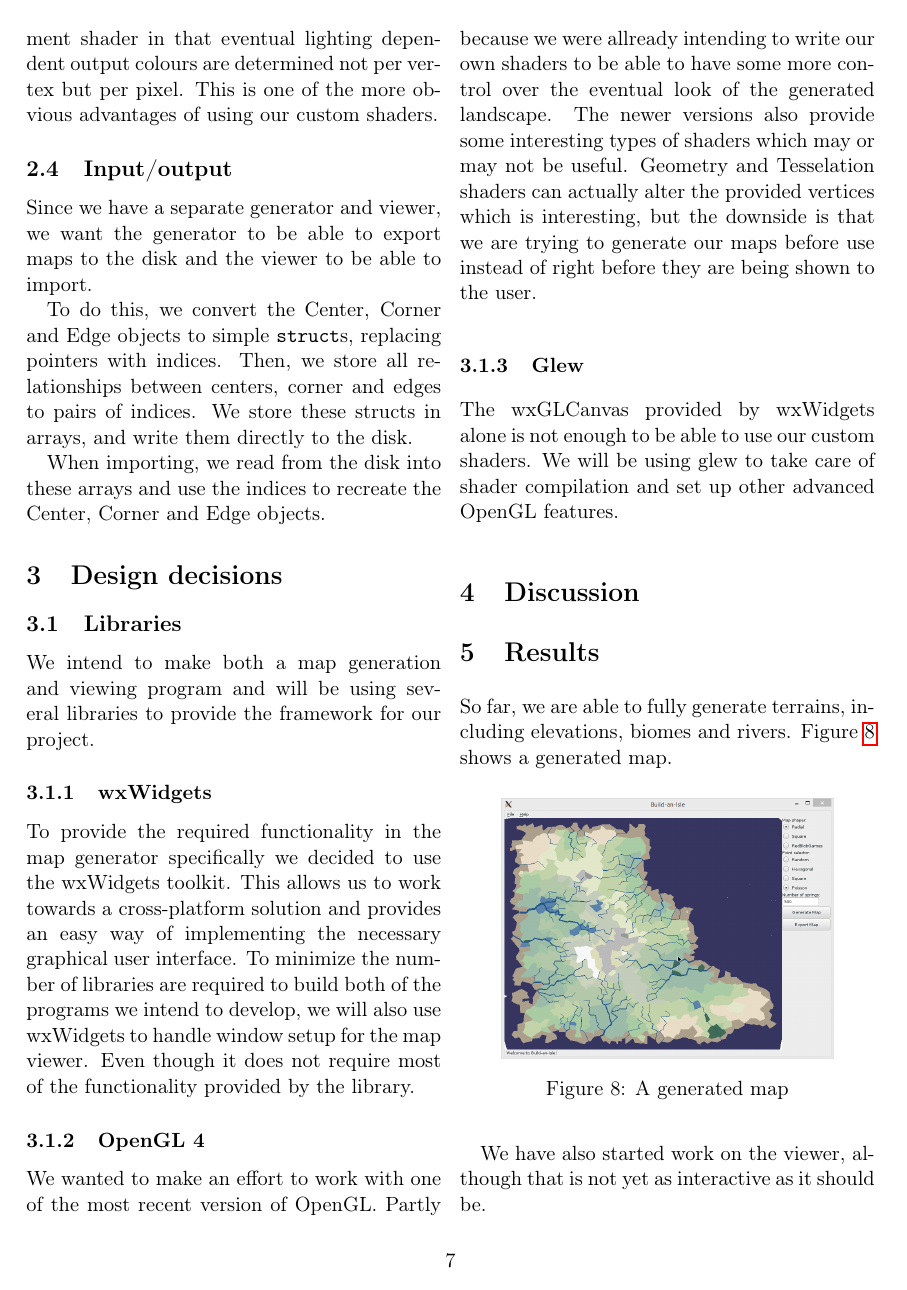
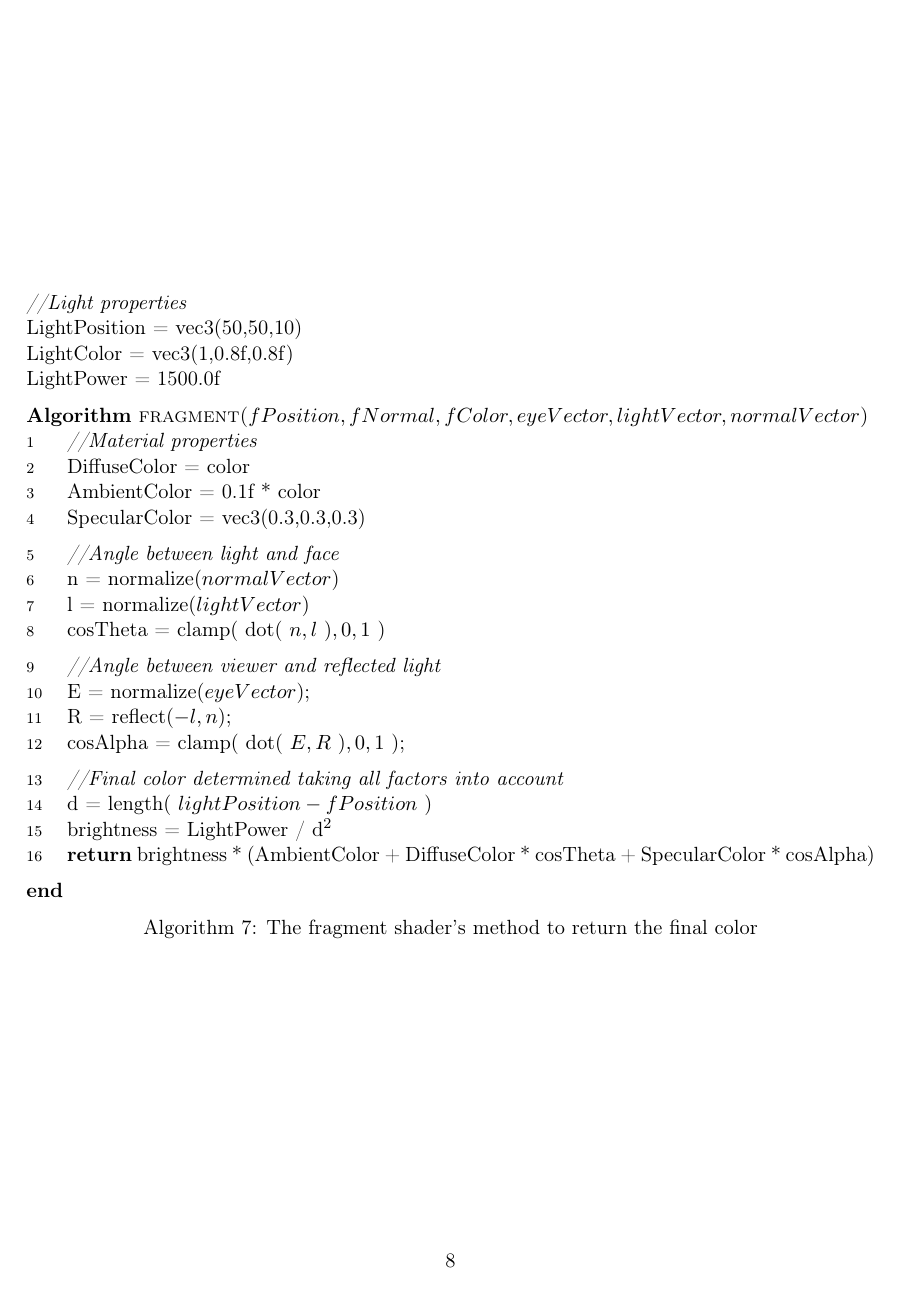
Before and after one commit to timvdalen/2IV06-report, a LaTeX paper (report.tex, which reads sections/analysis.tex): page 7 of 8 before the commit and page 8 of 9 after it. Compiled offline with pdfLaTeX.

Commit message:
Add pseudo-code for the fragment shader

```diff
--- a/sections/analysis.tex
+++ b/sections/analysis.tex
@@ -272,6 +272,42 @@ Whenever we will be rendering anything we will be using appropriate shaders. For
 
 Even with these simple shaders we can observe the effect of the calculations of the fragment shader in that eventual lighting dependent output colours are determined not per vertex but per pixel. This is one of the more obvious advantages of using our custom shaders.
 
+The vertex shader simply takes the attributes such as position, normal and color or uv coordinate, determines the position on screen and interpolates the attributes for each pixel in between the vertices. The fragment shader is where things get interesting. Below~\ref{alg:point} is an example of our initial shader configuration. Some of the constants used should be implemented as uniforms to be adjustable per object to be drawn.
+
+\begin{algo*}
+\begin{sourcecode}
+\textit{//Light properties}
+LightPosition = vec3(50,50,10)
+LightColor = vec3(1,0.8f,0.8f)
+LightPower = 1500.0f
+
+\algorithm{fragment($fPosition, fNormal, fColor, eyeVector, lightVector, normalVector$)}
+\textit{//Material properties}
+DiffuseColor = color
+AmbientColor = 0.1f * color
+SpecularColor = vec3(0.3,0.3,0.3)
+\vspace{0.2cm}
+\textit{//Angle between light and face}
+n = normalize($normalVector$)
+l = normalize($lightVector$)
+cosTheta = clamp( dot( $n, l$ )$, 0, 1 $ )
+\vspace{0.2cm}
+\textit{//Angle between viewer and reflected light}
+E = normalize($eyeVector$);
+R = reflect($-l,n$);
+cosAlpha = clamp( dot( $E,R$ )$, 0, 1$ );
+\vspace{0.2cm}
+\textit{//Final color determined taking all factors into account}
+d = length( $lightPosition - fPosition$ )
+brightness = LightPower / d$^2$
+\return brightness * (AmbientColor + DiffuseColor * cosTheta + SpecularColor * cosAlpha)
+\vspace{0.2cm}
+\qend
+\end{sourcecode}
+        \caption{The fragment shader's method to return the final color}
+        \label{alg:frag}
+\end{algo*}
+
 \subsection{Input/output}
 
 Since we have a separate generator and viewer, we want the generator to be able to export maps to the disk and the viewer to be able to import.
```
